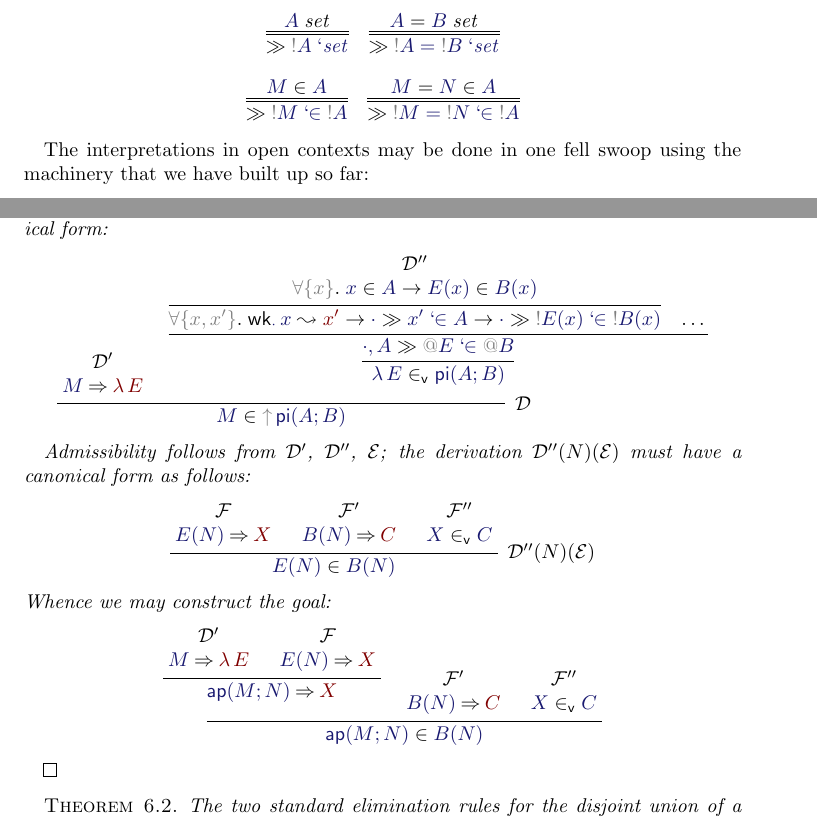
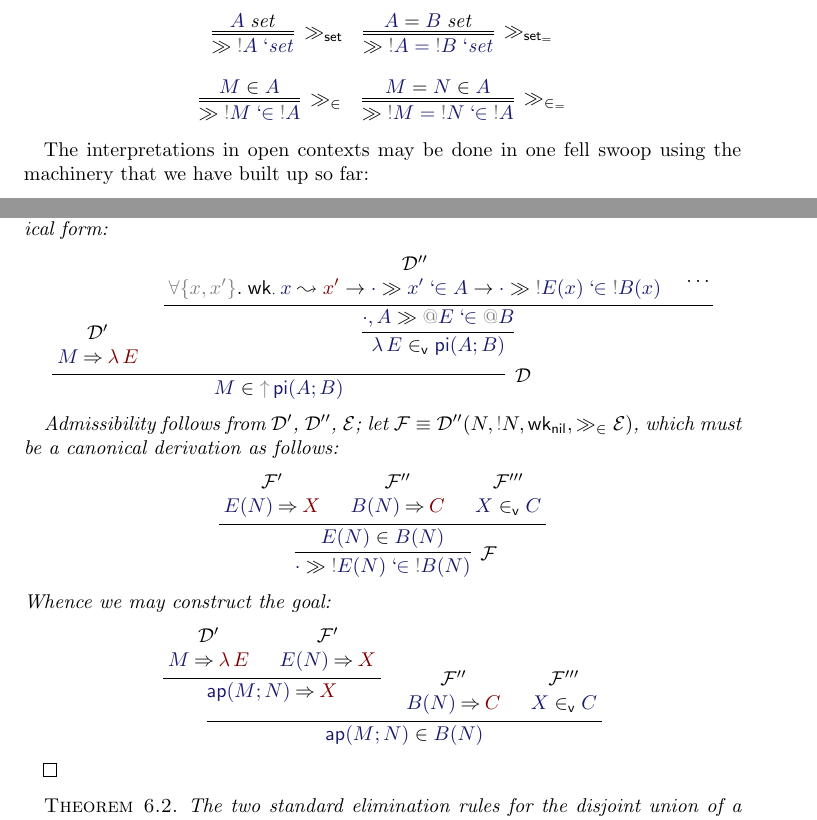
Before and after one commit to jonsterling/twelf-cmcp, a LaTeX paper (paper/paper.tex): two parts of pages 7 and 8 of 9, joined at a grey line, cut so that both start at the same text. Compiled offline with pdfLaTeX.

Commit message:
hardening proof of theorem 6.1

```diff
--- a/paper/paper.tex
+++ b/paper/paper.tex
@@ -57,6 +57,8 @@
 \newcommand\lfpi[2]{{\color{Gray}\forall\{#1\}}.\;#2}
 
 \newcommand\weaken[3]{\mathsf{wk}_{\InputMode{#1}}\,\InputMode{#2}\leadsto\OutputMode{#3}}
+\newcommand\weakenrulenil{\mathsf{wk}_\mathsf{nil}}
+\newcommand\weakenrulesnoc{\mathsf{wk}_\mathsf{snoc}}
 \newcommand\qisset[1]{#1\;`\mathit{set}}
 \newcommand\qeqset[2]{#1=#2\;`\mathit{set}}
 \newcommand\qmem[2]{#1\;`\!\!\in#2}
@@ -74,6 +76,11 @@
 
 \newcommand\sequent[2]{\InputMode{#1}\gg\InputMode{#2}}
 \newcommand\nece[1]{\gg\InputMode{#1}}
+
+\newcommand\sequentruleset{\gg_\mathsf{set}}
+\newcommand\sequentruleeqset{\gg_{\mathsf{set}_=}}
+\newcommand\sequentrulemem{\gg_\in}
+\newcommand\sequentruleeqmem{\gg_{\in_=}}
 
 %% Crary Stuff
 \DeclareMathOperator\isvarop{\mathsf{isvar}}
@@ -777,24 +784,24 @@ of MLTT~1979.
 The interpretations of the judgement codes in the empty context are trivial:
 
 \begin{gather*}
-  \infer={
+  \infer=[\sequentruleset]{
     \nece{\qisset{\nobind{A}}}
   }{
     \isset{A}
   }
   \quad
-  \infer={
+  \infer=[\sequentruleeqset]{
     \nece{\qeqset{\nobind{A}}{\nobind{B}}}
   }{
     \eqset{A}{B}
   }\\[6pt]
-  \infer={
+  \infer=[\sequentrulemem]{
     \nece{\qmem{\nobind{M}}{\nobind{A}}}
   }{
     \mem{M}{A}
   }
   \quad
-  \infer={
+  \infer=[\sequentruleeqmem]{
     \nece{\qeqmem{\nobind{M}}{\nobind{N}}{\nobind{A}}}
   }{
     \eqmem{M}{N}{A}
@@ -965,18 +972,14 @@ sets is admissible:
          \infer{
            \sequent{\cdot,A}{\qmem{\tacitbind{E}}{\tacitbind{B}}}
          }{
-           \infer{
+           \begin{array}{c}
+             \mathcal{D}''\\
              \lfpi{x,x'}{
                \weaken{\cdot}{x}{x'}
                \to\sequent{\cdot}{\qmem{x'}{A}}
                \to\sequent{\cdot}{\qmem{\nobind{E(x)}}{\nobind{B(x)}}}
              }
-           }{
-             \begin{array}{c}
-               \mathcal{D}''\\
-               \lfpi{x}{\mem{x}{A} \to \mem{E(x)}{B(x)}}
-             \end{array}
-           } &
+           \end{array} &
            \dots
          }
        }
@@ -984,23 +987,29 @@ sets is admissible:
   \]
 
   Admissibility follows from $\mathcal{D}'$, $\mathcal{D}''$, $\mathcal{E}$;
-  the derivation $\mathcal{D''}(N)(\mathcal{E})$ must have a canonical form as follows:
+  let $\mathcal{F} \equiv
+  \mathcal{D}''(N,\nobind{N},\weakenrulenil,\sequentrulemem\mathcal{E})$, which
+  must be a canonical derivation as follows:
   \[
-    \infer[\mathcal{D''}(N)(\mathcal{E})]{
+    \infer[\mathcal{F}]{
+      \sequent{\cdot}{\qmem{\nobind{E(N)}}{\nobind{B(N)}}}
+    }{
+      \infer{
         \mem{E(N)}{B(N)}
       }{
         \begin{array}{c}
-        \mathcal{F}\\
+          \mathcal{F}'\\
           \eval{E(N)}{X}
         \end{array} &
         \begin{array}{c}
-        \mathcal{F}'\\
+          \mathcal{F}''\\
           \eval{B(N)}{C}
         \end{array} &
         \begin{array}{c}
-        \mathcal{F}''\\
+          \mathcal{F}'''\\
           \canmem{X}{C}
         \end{array}
+      }
     }
   \]
   Whence we may construct the goal:
@@ -1016,16 +1025,16 @@ sets is admissible:
           \eval{M}{\lam E}
         \end{array} &
         \begin{array}{c}
-          \mathcal{F}\\
+          \mathcal{F}'\\
           \eval{E(N)}{X}
         \end{array}
       }&
       \begin{array}{c}
-        \mathcal{F}'\\
+        \mathcal{F}''\\
         \eval{B(N)}{C}
       \end{array}&
       \begin{array}{c}
-        \mathcal{F}''\\
+        \mathcal{F}'''\\
         \canmem{X}{C}
       \end{array}
     }
```
Also changed, not shown: paper/paper.pdf. Lines whose indentation alone changed are shown as unchanged.
